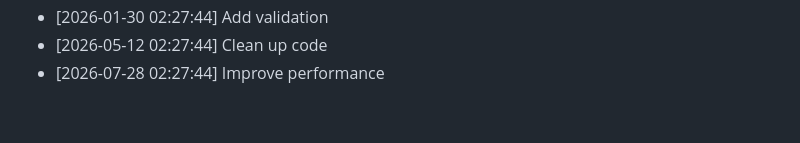
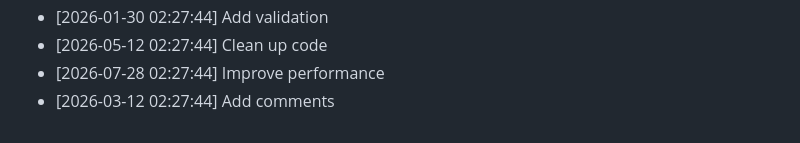
Before and after one commit to yash2277-ctrl/personal-portfolio, a Markdown page: README.md, the part around the change. GitHub-like rendering.

Commit message:
perf: Add comments

```diff
--- a/README.md
+++ b/README.md
@@ -543,3 +543,4 @@ Full Stack Developer | MERN Stack Specialist
 - [2026-01-30 02:27:44] Add validation
 - [2026-05-12 02:27:44] Clean up code
 - [2026-07-28 02:27:44] Improve performance
+- [2026-03-12 02:27:44] Add comments
```
